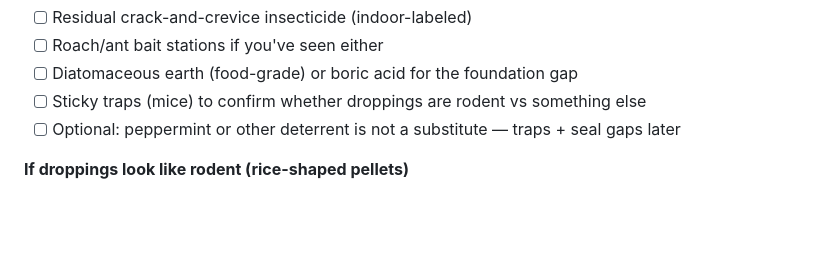
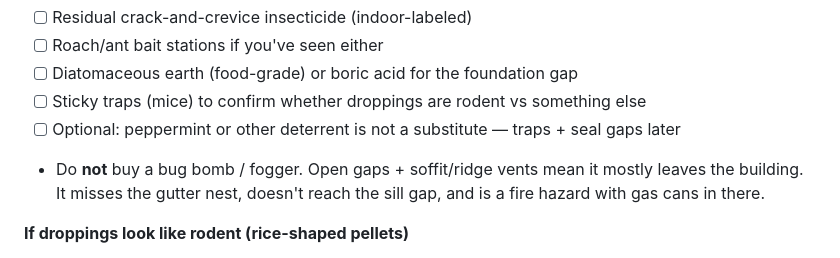
Before and after one commit to jplineb/Outside-Shed-Project, a Markdown page: TODO.md, the part around the change. Rendered like a GitHub page; blank space fills up the shorter version.

```diff
--- a/TODO.md
+++ b/TODO.md
@@ -58,6 +58,7 @@ Do this **early or late**, doors + jalousie open. **Do not dry-sweep droppings**
 - [ ] Diatomaceous earth (food-grade) or boric acid for the foundation gap
 - [ ] Sticky traps (mice) to confirm whether droppings are rodent vs something else
 - [ ] Optional: peppermint or other deterrent is not a substitute — traps + seal gaps later
+- Do **not** buy a bug bomb / fogger. Open gaps + soffit/ridge vents mean it mostly leaves the building. It misses the gutter nest, doesn't reach the sill gap, and is a fire hazard with gas cans in there.
 
 **If droppings look like rodent (rice-shaped pellets)**
 - [ ] Snap traps or a covered bait station (don't leave poison open where pets/wildlife get it)
```
Also changed, not shown: NOTES.md (+3 -0 lines).
